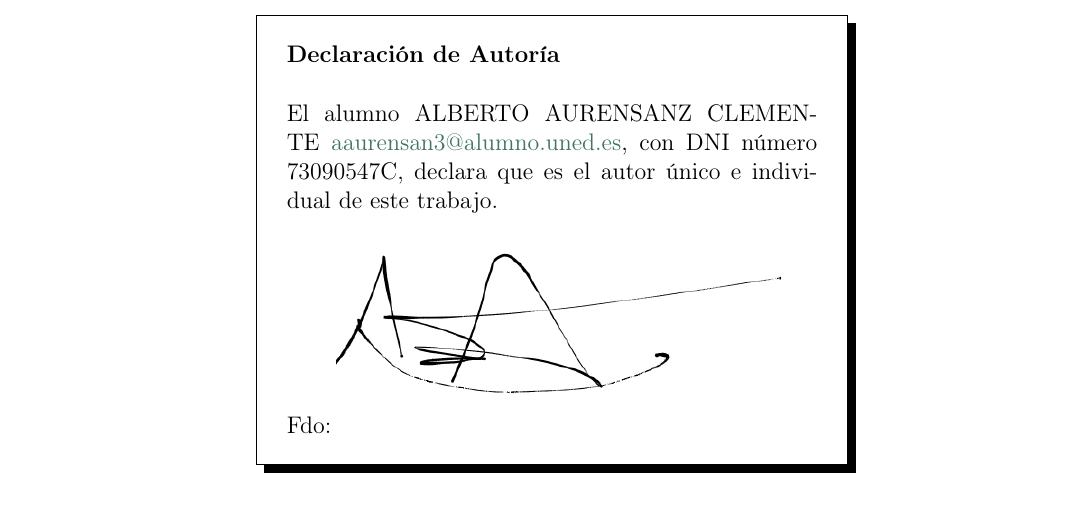
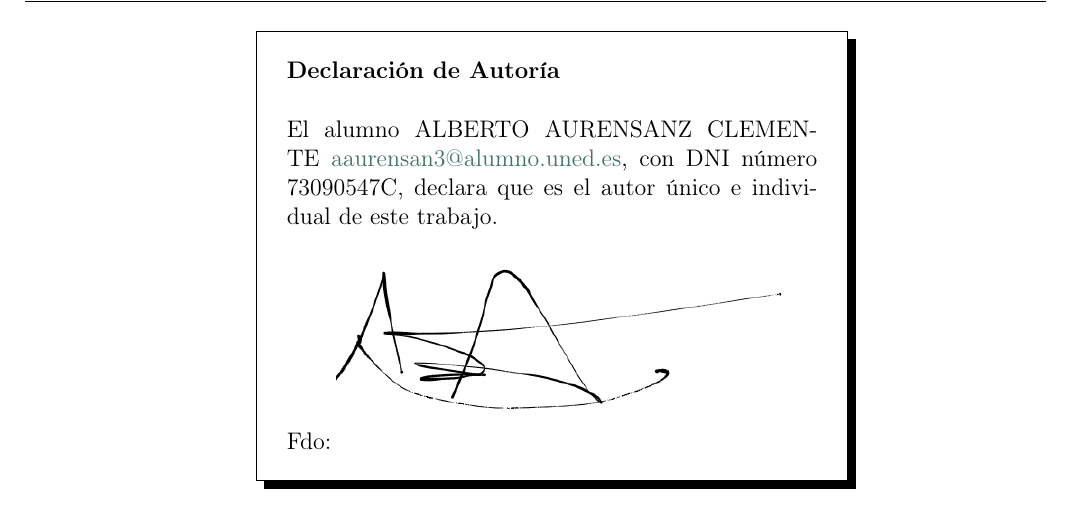
Before and after one commit to aurensanx/uned-fdfIII-pec2, a LaTeX problem sheet (pec/pec.tex, which reads pec/IfbaListas.sty): part of page 1 of 12, cut so that both start at the same text. Compiled offline with pdfLaTeX.

Commit message:
Update Template

```diff
--- a/pec/IfbaListas.sty
+++ b/pec/IfbaListas.sty
@@ -33,6 +33,9 @@
 \pagenumbering{arabic}
 \usepackage{fancybox, graphicx}
 \usepackage{fancyhdr}
+\usepackage{wasysym}
+\usepackage{systeme}
+\usepackage{textcomp}
 \cfoot{\thepage}
 
 %***************************************************
--- a/pec/pec.tex
+++ b/pec/pec.tex
@@ -1,10 +1,12 @@
 \documentclass[a4paper, 12pt, addpoints]{exam}
 \usepackage{IfbaListas}
-\usepackage{wasysym}
-\usepackage{systeme}
-\usepackage{textcomp}
+
 
 \begin{document}
+
+    \pagestyle{fancy}
+    \fancyhead[RO]{Fundamentos de Física II, 2024}
+    \fancyhead[L]{Alberto Aurensanz Clemente}
 
     \begin{questions}
 
```
